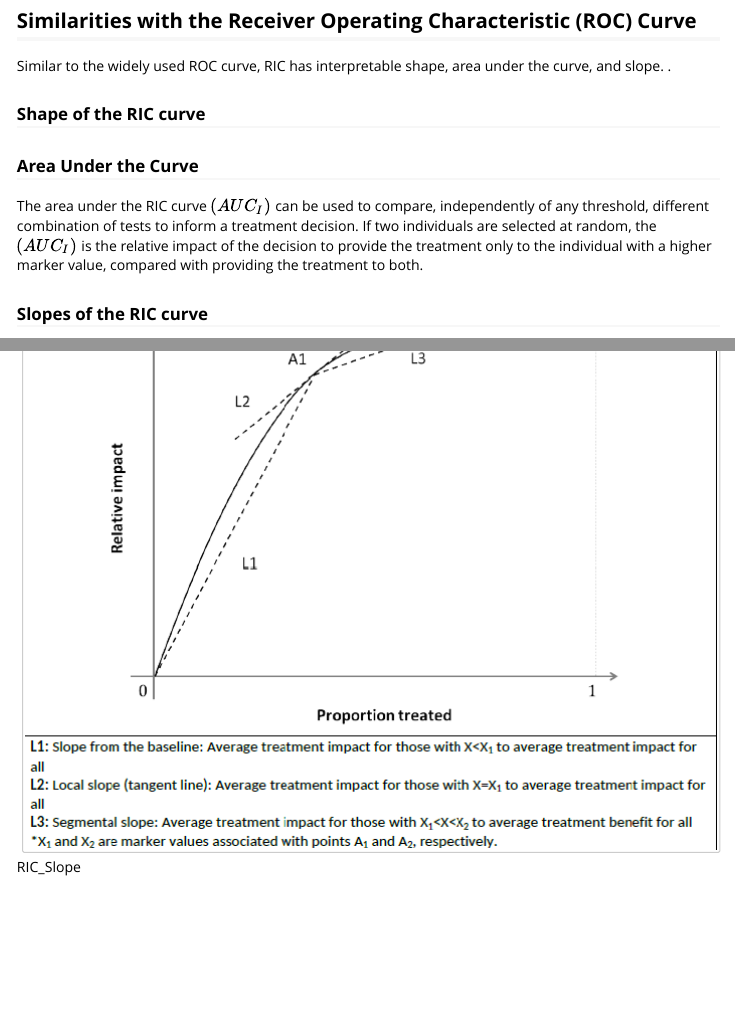
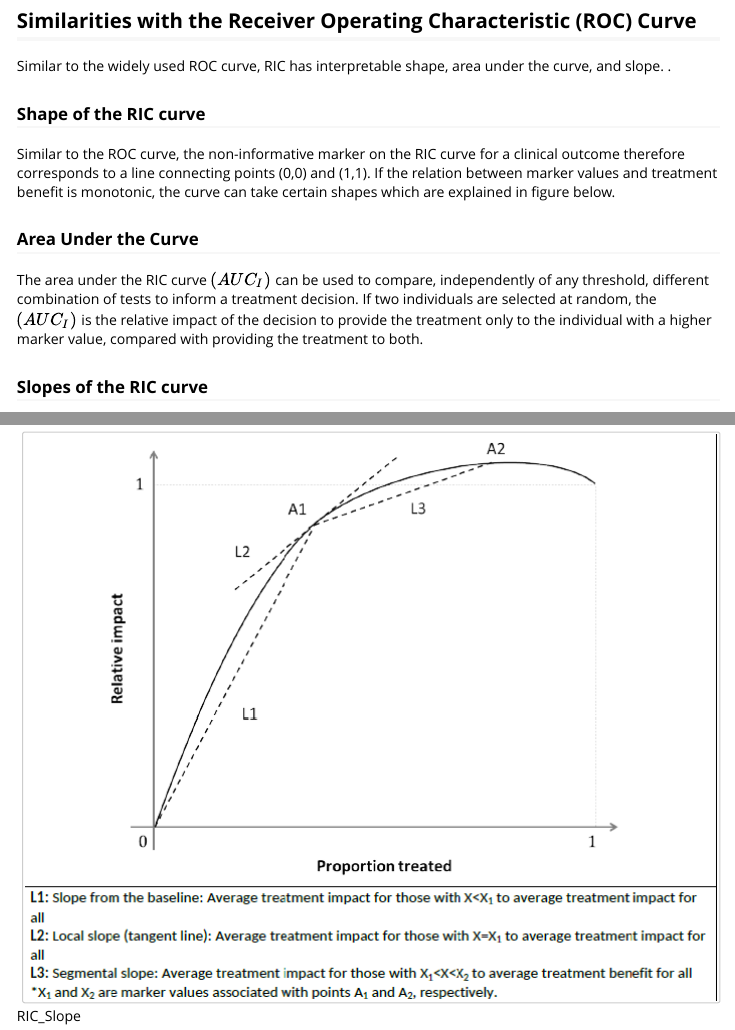
Before and after one commit to aminadibi/RIC, an R Markdown document (vignettes/relative-impact-characteristic-ric-curve.Rmd): the page in a window 1100 px wide, from 880 px down, and a second part further down, joined at a grey line. Rendered offline with R 4.5, knitr and Pandoc, with nearby package versions; long lines of code are wrapped.

Commit message:
figures resized

```diff
--- a/vignettes/relative-impact-characteristic-ric-curve.Rmd
+++ b/vignettes/relative-impact-characteristic-ric-curve.Rmd
@@ -48,6 +49,12 @@ The RIC curve is the plot of $p(x)$ against $q(x)$ as $x$ varies.
 Similar to the widely used ROC curve, RIC has interpretable shape, area under the curve, and slope. .
 
 ### Shape of the RIC curve
+
+Similar to the ROC curve, the non-informative marker on the RIC curve for a clinical
+outcome therefore corresponds to a line connecting points (0,0) and (1,1). If the relation
+between marker values and treatment benefit is monotonic, the curve can take certain shapes
+which are explained in figure below.
+
 
 
 ### Area Under the Curve
```
Also changed, not shown: vignettes/relative-impact-characteristic-ric-curve.Rmd (3 more changed lines).
